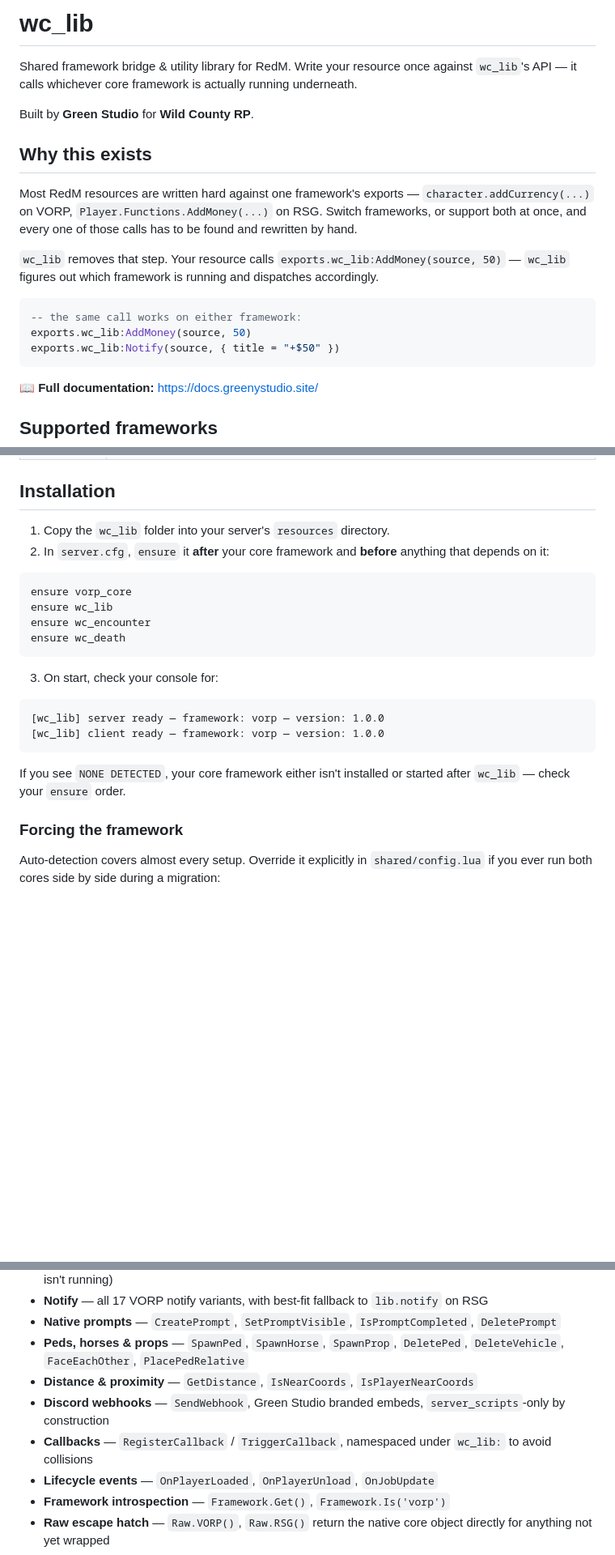
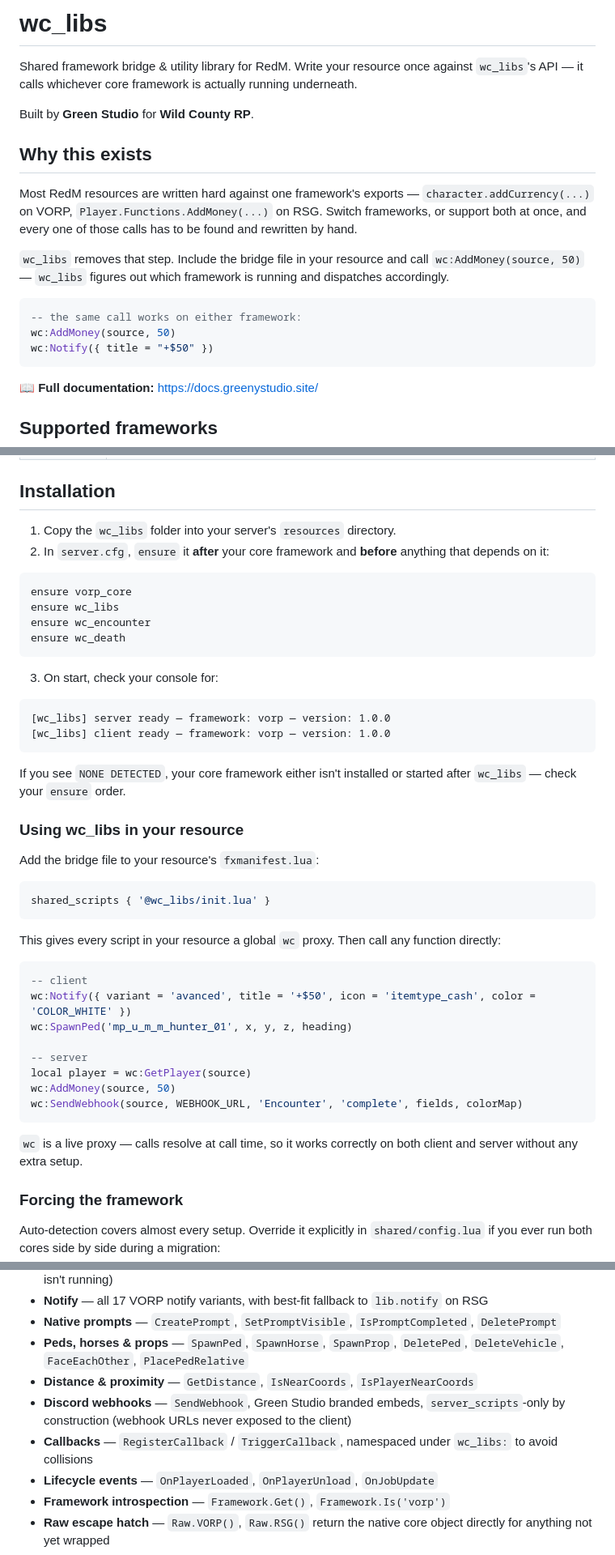
Before and after one commit to Greensaja/wc_libs, a Markdown page: README.md, 3 parts joined by grey strips. Shown at 81% size. Rendered like a GitHub page; blank space fills up the shorter version.

````diff
--- a/README.md
+++ b/README.md
@@ -1,6 +1,6 @@
-# wc_lib
+# wc_libs
 
-Shared framework bridge & utility library for RedM. Write your resource once against `wc_lib`'s API — it calls whichever core framework is actually running underneath.
+Shared framework bridge & utility library for RedM. Write your resource once against `wc_libs`'s API — it calls whichever core framework is actually running underneath.
 
 Built by **Green Studio** for **Wild County RP**.
 
@@ -8,12 +8,12 @@ Built by **Green Studio** for **Wild County RP**.
 
 Most RedM resources are written hard against one framework's exports — `character.addCurrency(...)` on VORP, `Player.Functions.AddMoney(...)` on RSG. Switch frameworks, or support both at once, and every one of those calls has to be found and rewritten by hand.
 
-`wc_lib` removes that step. Your resource calls `exports.wc_lib:AddMoney(source, 50)` — `wc_lib` figures out which framework is running and dispatches accordingly.
+`wc_libs` removes that step. Include the bridge file in your resource and call `wc:AddMoney(source, 50)` — `wc_libs` figures out which framework is running and dispatches accordingly.
 
 ```lua
 -- the same call works on either framework:
-exports.wc_lib:AddMoney(source, 50)
-exports.wc_lib:Notify(source, { title = "+$50" })
+wc:AddMoney(source, 50)
+wc:Notify({ title = "+$50" })
 ```
 
 📖 **Full documentation:** https://docs.greenystudio.site/
@@ -27,12 +27,12 @@ exports.wc_lib:Notify(source, { title = "+$50" })
 
 ## Installation
 
-1. Copy the `wc_lib` folder into your server's `resources` directory.
+1. Copy the `wc_libs` folder into your server's `resources` directory.
 2. In `server.cfg`, `ensure` it **after** your core framework and **before** anything that depends on it:
 
 ```cfg
 ensure vorp_core
-ensure wc_lib
+ensure wc_libs
 ensure wc_encounter
 ensure wc_death
 ```
@@ -40,11 +40,34 @@ ensure wc_death
 3. On start, check your console for:
 
 ```
-[wc_lib] server ready — framework: vorp — version: 1.0.0
-[wc_lib] client ready — framework: vorp — version: 1.0.0
+[wc_libs] server ready — framework: vorp — version: 1.0.0
+[wc_libs] client ready — framework: vorp — version: 1.0.0
 ```
 
-If you see `NONE DETECTED`, your core framework either isn't installed or started after `wc_lib` — check your `ensure` order.
+If you see `NONE DETECTED`, your core framework either isn't installed or started after `wc_libs` — check your `ensure` order.
+
+### Using wc_libs in your resource
+
+Add the bridge file to your resource's `fxmanifest.lua`:
+
+```lua
+shared_scripts { '@wc_libs/init.lua' }
+```
+
+This gives every script in your resource a global `wc` proxy. Then call any function directly:
+
+```lua
+-- client
+wc:Notify({ variant = 'avanced', title = '+$50', icon = 'itemtype_cash', color = 'COLOR_WHITE' })
+wc:SpawnPed('mp_u_m_m_hunter_01', x, y, z, heading)
+
+-- server
+local player = wc:GetPlayer(source)
+wc:AddMoney(source, 50)
+wc:SendWebhook(source, WEBHOOK_URL, 'Encounter', 'complete', fields, colorMap)
+```
+
+`wc` is a live proxy — calls resolve at call time, so it works correctly on both client and server without any extra setup.
 
 ### Forcing the framework
 
@@ -63,8 +86,8 @@ WCLibConfig.ForceFramework = 'vorp' -- or 'rsg', or nil to auto-detect
 - **Native prompts** — `CreatePrompt`, `SetPromptVisible`, `IsPromptCompleted`, `DeletePrompt`
 - **Peds, horses & props** — `SpawnPed`, `SpawnHorse`, `SpawnProp`, `DeletePed`, `DeleteVehicle`, `FaceEachOther`, `PlacePedRelative`
 - **Distance & proximity** — `GetDistance`, `IsNearCoords`, `IsPlayerNearCoords`
-- **Discord webhooks** — `SendWebhook`, Green Studio branded embeds, `server_scripts`-only by construction
-- **Callbacks** — `RegisterCallback` / `TriggerCallback`, namespaced under `wc_lib:` to avoid collisions
+- **Discord webhooks** — `SendWebhook`, Green Studio branded embeds, `server_scripts`-only by construction (webhook URLs never exposed to the client)
+- **Callbacks** — `RegisterCallback` / `TriggerCallback`, namespaced under `wc_libs:` to avoid collisions
 - **Lifecycle events** — `OnPlayerLoaded`, `OnPlayerUnload`, `OnJobUpdate`
 - **Framework introspection** — `Framework.Get()`, `Framework.Is('vorp')`
 - **Raw escape hatch** — `Raw.VORP()`, `Raw.RSG()` return the native core object directly for anything not yet wrapped
````
Also changed, not shown: other parts of README.md (+7 -6 lines).
